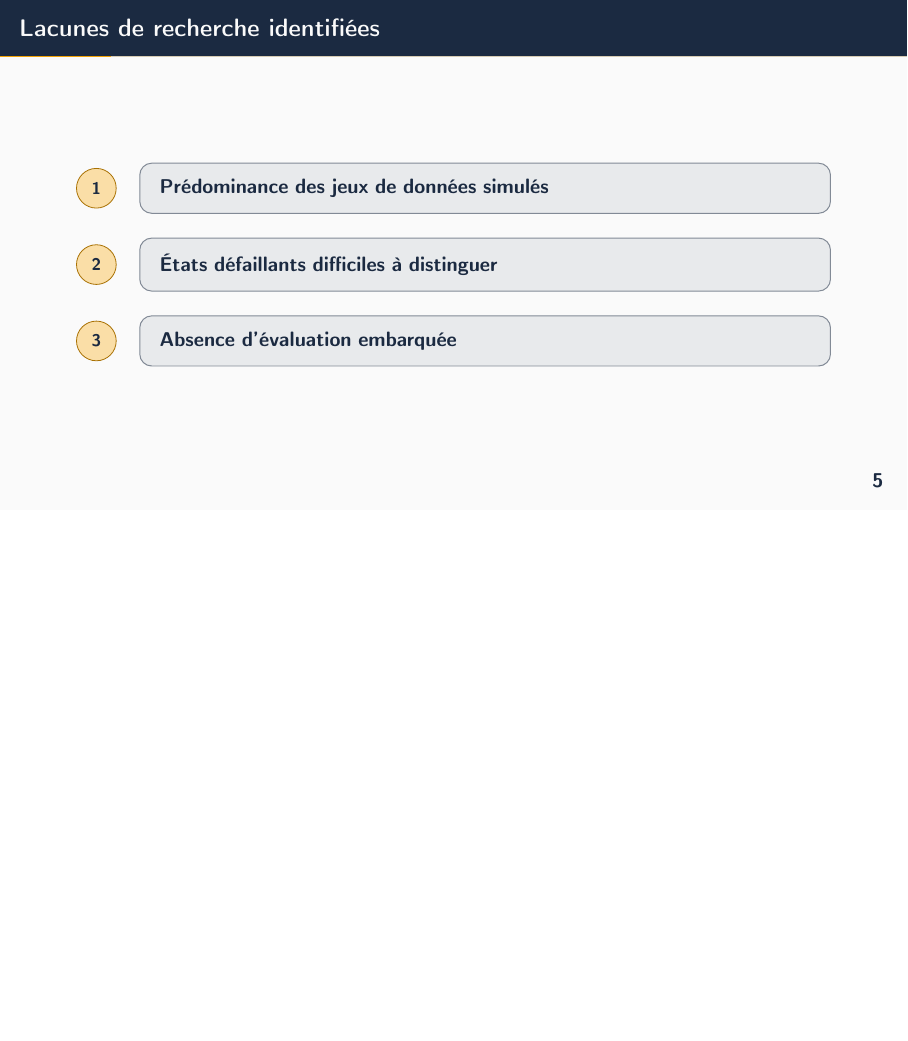
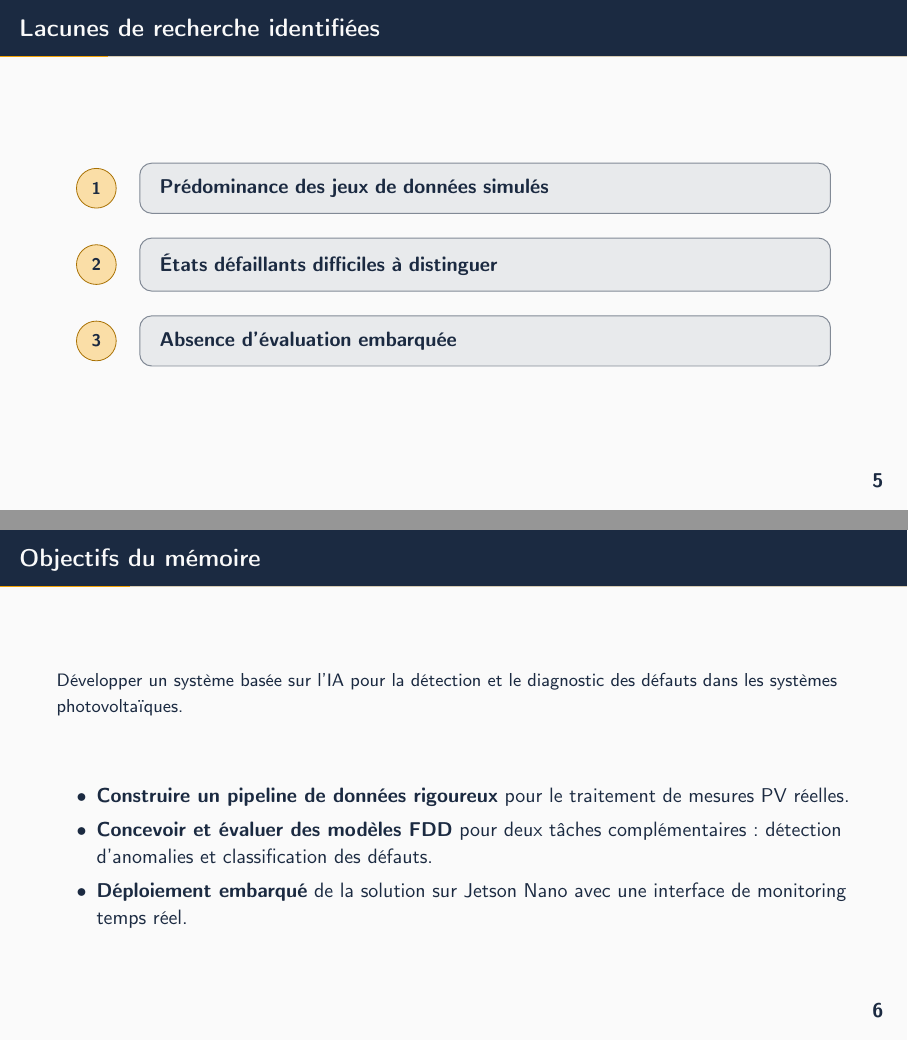
Before and after one commit to Folokee/FaultSense-Thesis, LaTeX slides (presentation/main.tex): page 14 of 84 before the commit and pages 14 and 15 of 85 after it, the two joined at a grey line, the shorter picture padded with empty space. Compiled offline with pdfLaTeX.

Commit message:
objectives

```diff
--- a/presentation/main.tex
+++ b/presentation/main.tex
@@ -329,6 +329,27 @@
 \node[icon, left=4mm of g3] {3};
 
 \end{tikzpicture}
+
+\end{frame}
+
+\begin{frame}{Objectifs du mémoire}
+
+\begin{block}{  }
+\small
+Développer un système basée sur l'IA pour la détection et le diagnostic
+des défauts dans les systèmes photovoltaïques.
+\end{block}
+
+\vspace{0.25cm}
+
+\begin{block}{  }
+\begin{itemize}
+  \item \textbf{Construire un pipeline de données rigoureux} pour le traitement de mesures PV réelles.
+  \item \textbf{Concevoir et évaluer des modèles FDD} pour deux tâches complémentaires :
+  détection d'anomalies et classification des défauts.
+  \item \textbf{Déploiement embarqué} de la solution sur Jetson Nano avec une interface de monitoring temps réel.
+\end{itemize}
+\end{block}
 
 \end{frame}
 
```
Also changed, not shown: 1 other file.
